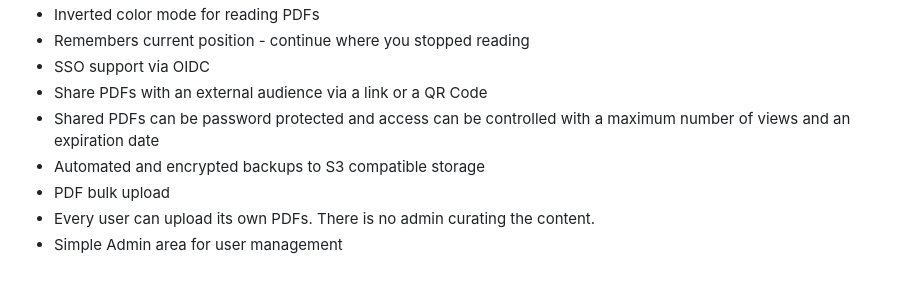
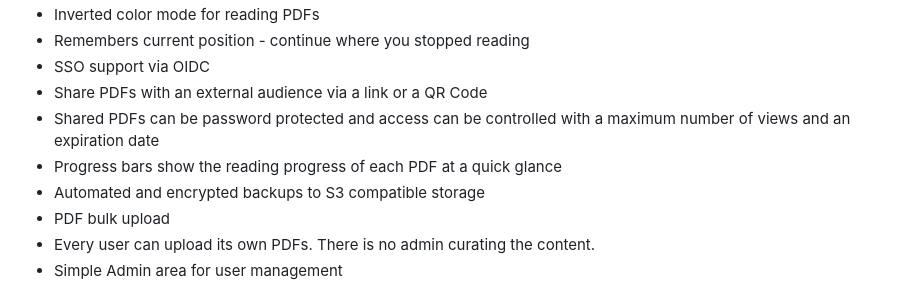
Before and after one commit to wh0th3h3llam1/PdfDing, a Markdown page: README.md, the part around the change. Rendered like a GitHub page.

Commit message:
docs: Update readme and changelog file for 0.6.0

```diff
--- a/README.md
+++ b/README.md
@@ -38,6 +38,7 @@ Linkding is an excellent selfhostable bookmark manager. If you are unfamiliar wi
 * SSO support via OIDC
 * Share PDFs with an external audience via a link or a QR Code
 * Shared PDFs can be password protected and access can be controlled with a maximum number of views and an expiration date
+* Progress bars show the reading progress of each PDF at a quick glance
 * Automated and encrypted backups to S3 compatible storage
 * PDF bulk upload
 * Every user can upload its own PDFs. There is no admin curating the content.
```
Also changed, not shown: CHANGELOG.md (+9 -0 lines).
